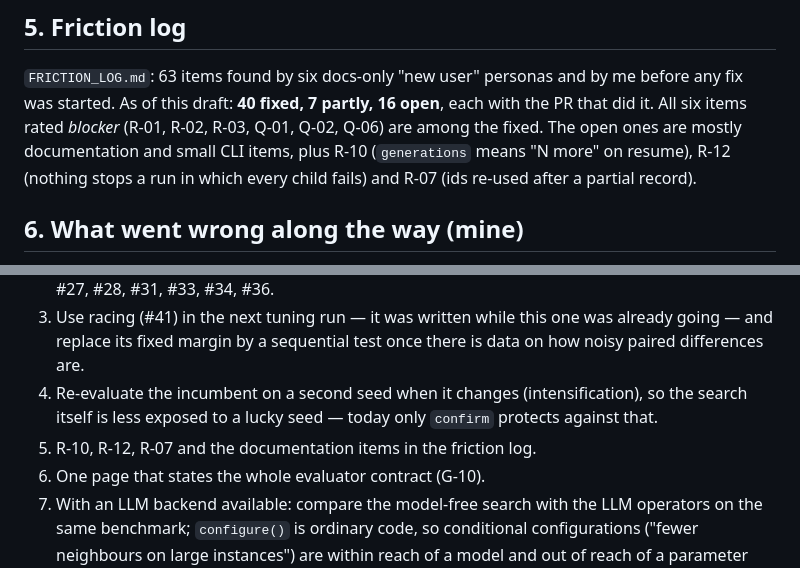
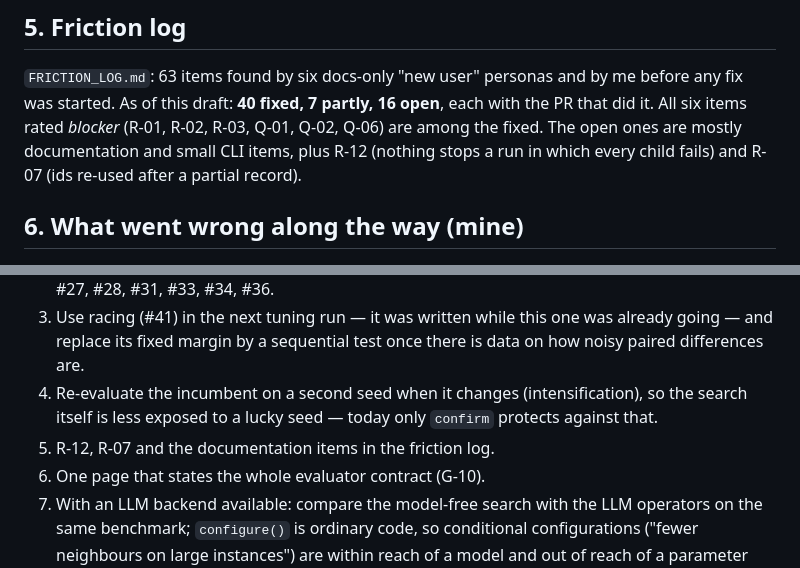
Before and after one commit to meaurisch/evolvekit, a Markdown page: docs/mission/REPORT.md, 2 parts joined by grey strips. Drawn GitHub-style.

Commit message:
Report draft: R-10 is fixed
Co-Authored-By: Claude Fable 5.1 <noreply@anthropic.com>

```diff
--- a/docs/mission/REPORT.md
+++ b/docs/mission/REPORT.md
@@ -132,9 +132,8 @@ improvement is real — including, if that is how it comes out, that it is not.
 before any fix was started. As of this draft: **40 fixed, 7 partly, 16 open**,
 each with the PR that did it. All six items rated *blocker* (R-01, R-02, R-03,
 Q-01, Q-02, Q-06) are among the fixed. The open ones are mostly documentation
-and small CLI items, plus
-R-10 (`generations` means "N more" on resume), R-12 (nothing stops a run in
-which every child fails) and R-07 (ids re-used after a partial record).
+and small CLI items, plus R-12 (nothing stops a run in which every child
+fails) and R-07 (ids re-used after a partial record).
 
 ## 6. What went wrong along the way (mine)
 
@@ -166,6 +165,6 @@ with no adapter (D18); nothing else on the machine during the run (D20).
 2. The observability stack #19 → #20 → #21, then #24 → #25 → #26 (the generic-user path), then #27, #28, #31, #33, #34, #36.
 3. Use racing (#41) in the next tuning run — it was written while this one was already going — and replace its fixed margin by a sequential test once there is data on how noisy paired differences are.
 4. Re-evaluate the incumbent on a second seed when it changes (intensification), so the search itself is less exposed to a lucky seed — today only `confirm` protects against that.
-5. R-10, R-12, R-07 and the documentation items in the friction log.
+5. R-12, R-07 and the documentation items in the friction log.
 6. One page that states the whole evaluator contract (G-10).
 7. With an LLM backend available: compare the model-free search with the LLM operators on the same benchmark; `configure()` is ordinary code, so conditional configurations ("fewer neighbours on large instances") are within reach of a model and out of reach of a parameter sweep.
```
